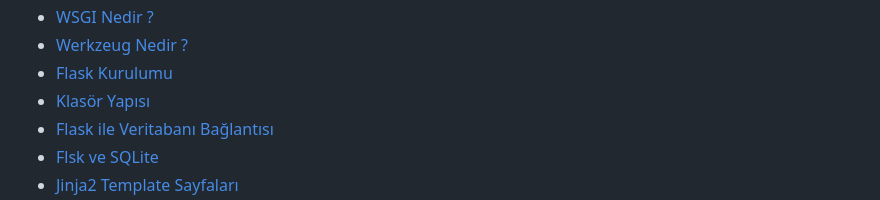
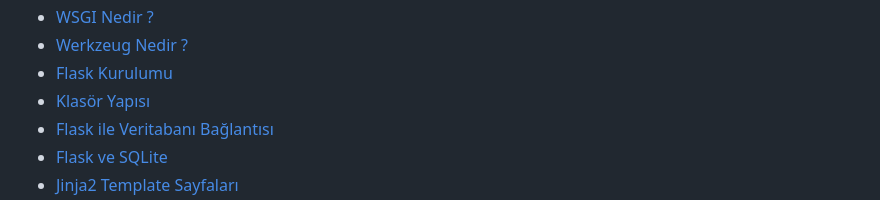
Before and after one commit to erkamesen/Flask-Rehber, a Markdown page: README.md, the part around one of its changes. Drawn GitHub-style.

```diff
--- a/README.md
+++ b/README.md
@@ -20,5 +20,5 @@ Flask size sadece öneriler sunar herhangi bir bağımlılık veya proje düzeni
 - [Flask Kurulumu](https://github.com/erkamesen/Flask-Rehber/edit/main/README.md#flask-kurulumu)
 - [Klasör Yapısı](https://github.com/erkamesen/Flask-Rehber/edit/main/README.md#klas%C3%B6r-yap%C4%B1s%C4%B1)
 - [Flask ile Veritabanı Bağlantısı](https://github.com/erkamesen/Flask-Rehber/edit/main/README.md#flask-ile-veritaban%C4%B1-ba%C4%9Flant%C4%B1s%C4%B1)
-- [Flsk ve SQLite](https://github.com/erkamesen/Flask-Rehber/edit/main/README.md#flask-ve-sqlite)
+- [Flask ve SQLite](https://github.com/erkamesen/Flask-Rehber/edit/main/README.md#flask-ve-sqlite)
 - [Jinja2 Template Sayfaları](https://github.com/erkamesen/Flask-Rehber/edit/main/README.md#jinja2-template-sayfalar%C4%B1)
```
Also changed, not shown: other parts of README.md (+1 -0 lines).
